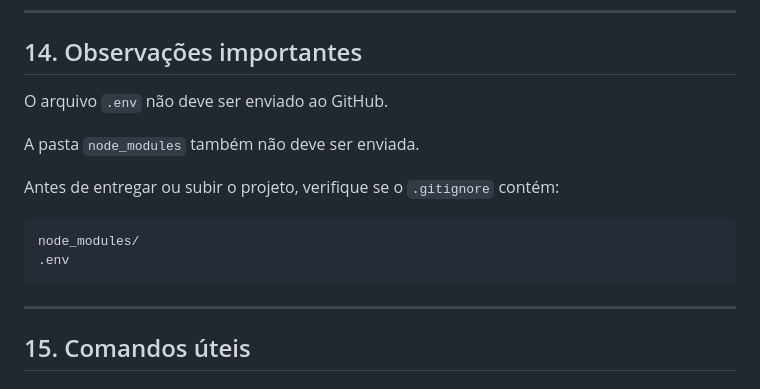
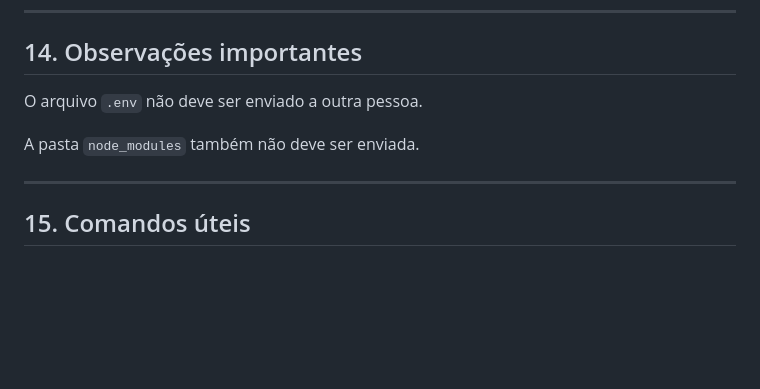
Before and after one commit to LittleOginiri/sistema-estoque-vendas, a Markdown page: README.md, the part around the change. Drawn GitHub-style; blank space fills up the shorter version.

````diff
--- a/README.md
+++ b/README.md
@@ -801,16 +801,9 @@ estoque-vendas/
 
 ## 14. Observações importantes
 
-O arquivo `.env` não deve ser enviado ao GitHub.
+O arquivo `.env` não deve ser enviado a outra pessoa.
 
 A pasta `node_modules` também não deve ser enviada.
-
-Antes de entregar ou subir o projeto, verifique se o `.gitignore` contém:
-
-```text
-node_modules/
-.env
-```
 
 ---
 
````
